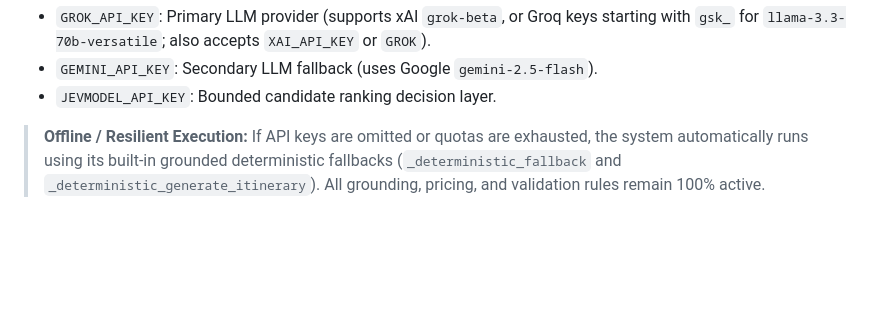
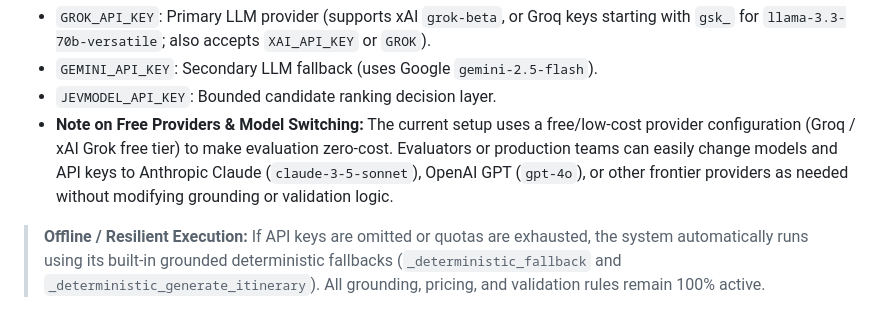
Before and after one commit to gitmanhimanshu/DMAGAssignment, a Markdown page: README.md, the part around the change. Rendered like a GitHub page; blank space fills up the shorter version.

Commit message:
docs: clarify free provider tier and model switching to Claude/GPT in writeup and README

```diff
--- a/README.md
+++ b/README.md
@@ -530,6 +530,7 @@ JEVMODEL_API_KEY=your_jev_api_key_here
 * `GROK_API_KEY`: Primary LLM provider (supports xAI `grok-beta`, or Groq keys starting with `gsk_` for `llama-3.3-70b-versatile`; also accepts `XAI_API_KEY` or `GROK`).
 * `GEMINI_API_KEY`: Secondary LLM fallback (uses Google `gemini-2.5-flash`).
 * `JEVMODEL_API_KEY`: Bounded candidate ranking decision layer.
+* **Note on Free Providers & Model Switching:** The current setup uses a free/low-cost provider configuration (Groq / xAI Grok free tier) to make evaluation zero-cost. Evaluators or production teams can easily change models and API keys to Anthropic Claude (`claude-3-5-sonnet`), OpenAI GPT (`gpt-4o`), or other frontier providers as needed without modifying grounding or validation logic.
 
 > **Offline / Resilient Execution:** If API keys are omitted or quotas are exhausted, the system automatically runs using its built-in grounded deterministic fallbacks (`_deterministic_fallback` and `_deterministic_generate_itinerary`). All grounding, pricing, and validation rules remain 100% active.
 
```
Also changed, not shown: PART_B_WRITEUP.md (+2 -1 lines), WRITEUP.md (+2 -1 lines).
